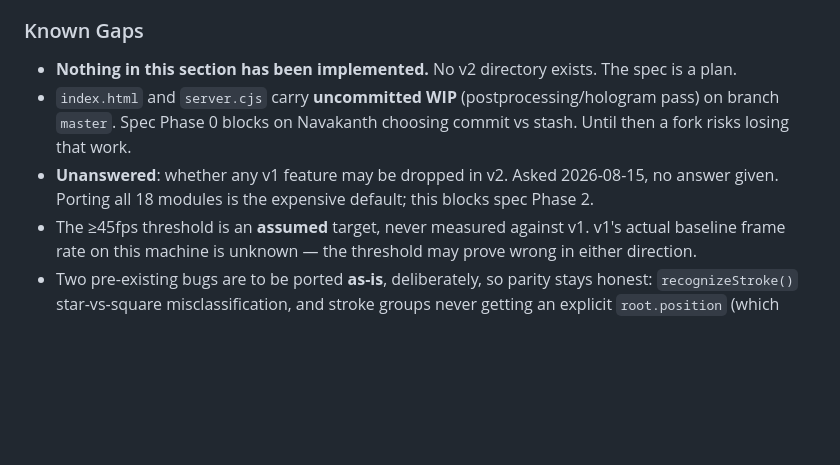
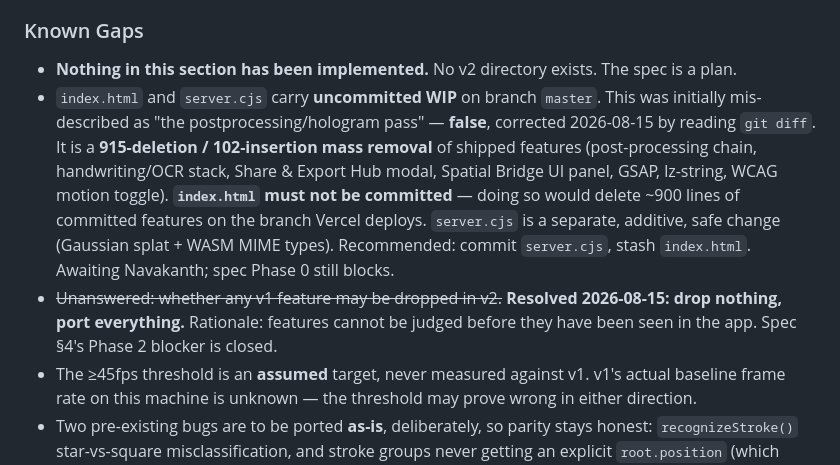
Before and after one commit to navakanth1984/whiteboard-4d, a Markdown page: wiki/whiteboard-4d_gbrain.md, the part around the change. Rendered like a GitHub page; blank space fills up the shorter version.

```diff
--- a/wiki/whiteboard-4d_gbrain.md
+++ b/wiki/whiteboard-4d_gbrain.md
@@ -154,11 +154,17 @@ project would accidentally become the rejected option B.
 
 ### Known Gaps
 - **Nothing in this section has been implemented.** No v2 directory exists. The spec is a plan.
-- `index.html` and `server.cjs` carry **uncommitted WIP** (postprocessing/hologram pass) on
-  branch `master`. Spec Phase 0 blocks on Navakanth choosing commit vs stash. Until then a fork
-  risks losing that work.
-- **Unanswered**: whether any v1 feature may be dropped in v2. Asked 2026-08-15, no answer given.
-  Porting all 18 modules is the expensive default; this blocks spec Phase 2.
+- `index.html` and `server.cjs` carry **uncommitted WIP** on branch `master`. This was initially
+  mis-described as "the postprocessing/hologram pass" — **false**, corrected 2026-08-15 by reading
+  `git diff`. It is a **915-deletion / 102-insertion mass removal** of shipped features
+  (post-processing chain, handwriting/OCR stack, Share & Export Hub modal, Spatial Bridge UI panel,
+  GSAP, lz-string, WCAG motion toggle). **`index.html` must not be committed** — doing so would
+  delete ~900 lines of committed features on the branch Vercel deploys. `server.cjs` is a separate,
+  additive, safe change (Gaussian splat + WASM MIME types). Recommended: commit `server.cjs`, stash
+  `index.html`. Awaiting Navakanth; spec Phase 0 still blocks.
+- ~~Unanswered: whether any v1 feature may be dropped in v2.~~ **Resolved 2026-08-15: drop nothing,
+  port everything.** Rationale: features cannot be judged before they have been seen in the app.
+  Spec §4's Phase 2 blocker is closed.
 - The ≥45fps threshold is an **assumed** target, never measured against v1. v1's actual baseline
   frame rate on this machine is unknown — the threshold may prove wrong in either direction.
 - Two pre-existing bugs are to be ported **as-is**, deliberately, so parity stays honest:
```
Also changed, not shown: wiki/log.md (+22 -4 lines).
